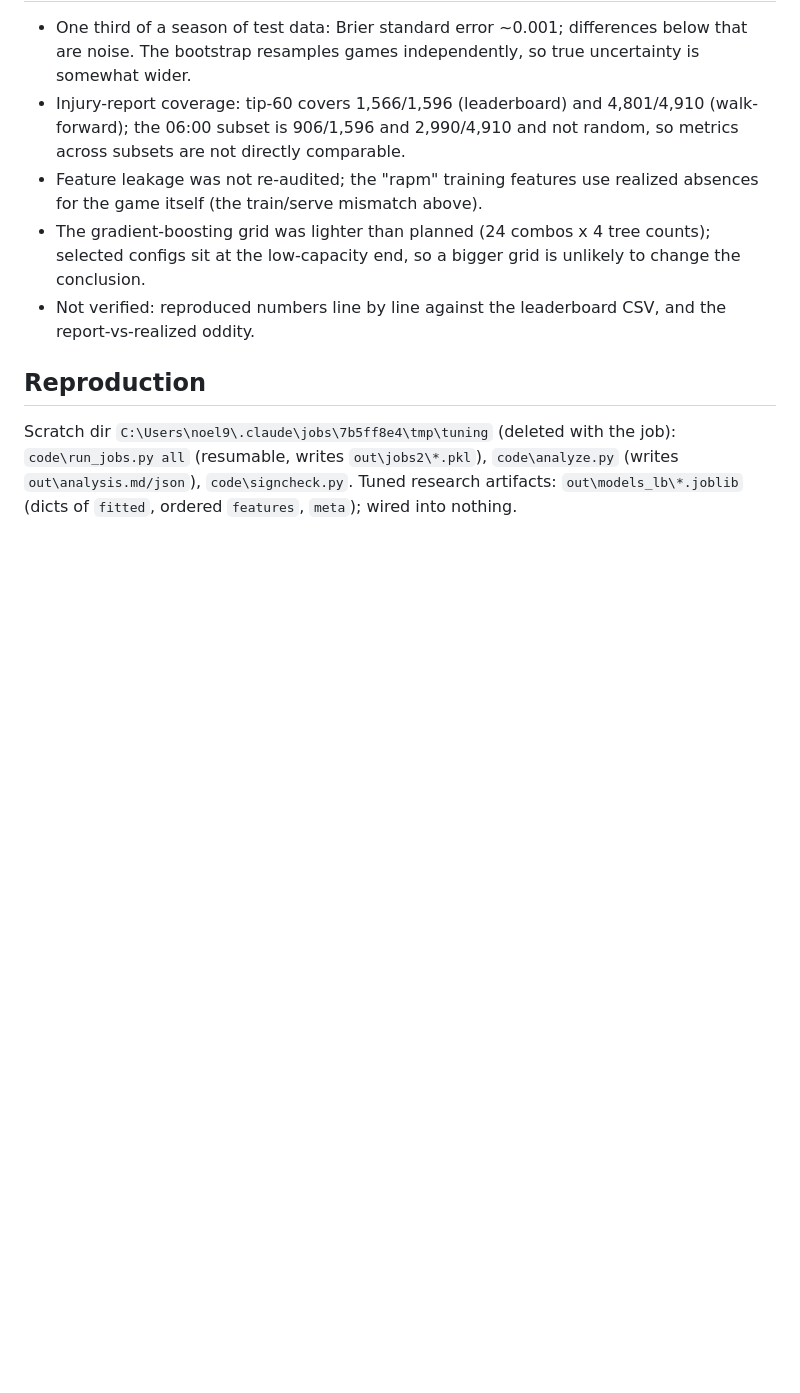
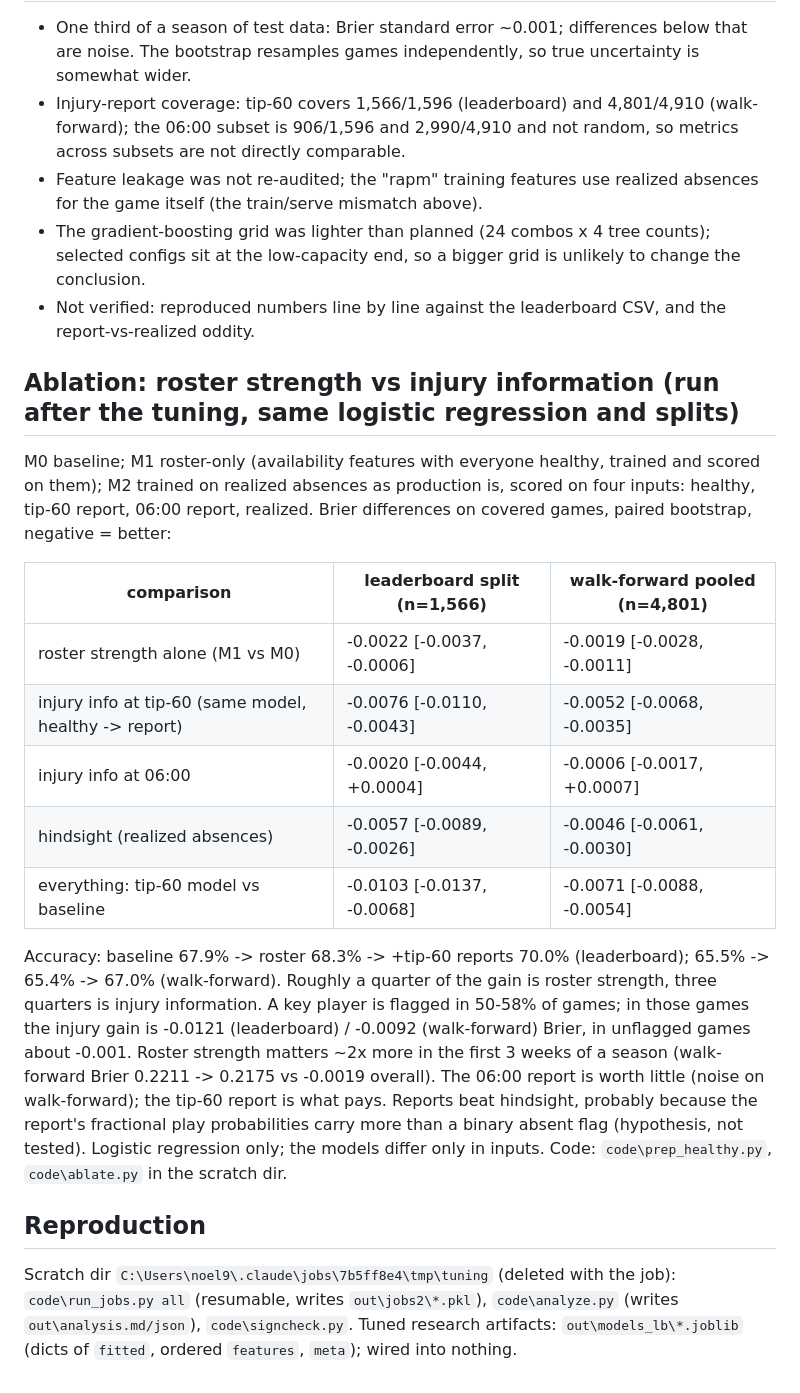
Before and after one commit to noel9ali/nba-predictor, a Markdown page: docs/model-tuning-2026-10-19.md, the part around the change. GitHub-like rendering; blank space fills up the shorter version.

Commit message:
Tuning report: roster-vs-injury ablation
Co-Authored-By: Claude Sonnet 5.5 <noreply@anthropic.com>

```diff
--- a/docs/model-tuning-2026-10-19.md
+++ b/docs/model-tuning-2026-10-19.md
@@ -98,6 +98,28 @@ report at tip minus 60 minutes, or from the report available at 06:00 ET.
   low-capacity end, so a bigger grid is unlikely to change the conclusion.
 - Not verified: reproduced numbers line by line against the leaderboard CSV, and the report-vs-realized oddity.
 
+## Ablation: roster strength vs injury information (run after the tuning, same logistic regression and splits)
+M0 baseline; M1 roster-only (availability features with everyone healthy, trained and scored on them); M2 trained on
+realized absences as production is, scored on four inputs: healthy, tip-60 report, 06:00 report, realized. Brier
+differences on covered games, paired bootstrap, negative = better:
+
+| comparison | leaderboard split (n=1,566) | walk-forward pooled (n=4,801) |
+|---|---|---|
+| roster strength alone (M1 vs M0) | -0.0022 [-0.0037, -0.0006] | -0.0019 [-0.0028, -0.0011] |
+| injury info at tip-60 (same model, healthy -> report) | -0.0076 [-0.0110, -0.0043] | -0.0052 [-0.0068, -0.0035] |
+| injury info at 06:00 | -0.0020 [-0.0044, +0.0004] | -0.0006 [-0.0017, +0.0007] |
+| hindsight (realized absences) | -0.0057 [-0.0089, -0.0026] | -0.0046 [-0.0061, -0.0030] |
+| everything: tip-60 model vs baseline | -0.0103 [-0.0137, -0.0068] | -0.0071 [-0.0088, -0.0054] |
+
+Accuracy: baseline 67.9% -> roster 68.3% -> +tip-60 reports 70.0% (leaderboard); 65.5% -> 65.4% -> 67.0% (walk-forward).
+Roughly a quarter of the gain is roster strength, three quarters is injury information. A key player is flagged in
+50-58% of games; in those games the injury gain is -0.0121 (leaderboard) / -0.0092 (walk-forward) Brier, in unflagged
+games about -0.001. Roster strength matters ~2x more in the first 3 weeks of a season (walk-forward Brier 0.2211 ->
+0.2175 vs -0.0019 overall). The 06:00 report is worth little (noise on walk-forward); the tip-60 report is what pays.
+Reports beat hindsight, probably because the report's fractional play probabilities carry more than a binary absent
+flag (hypothesis, not tested). Logistic regression only; the models differ only in inputs. Code: `code\prep_healthy.py`,
+`code\ablate.py` in the scratch dir.
+
 ## Reproduction
 Scratch dir `C:\Users\noel9\.claude\jobs\7b5ff8e4\tmp\tuning` (deleted with the job): `code\run_jobs.py all` (resumable,
 writes `out\jobs2\*.pkl`), `code\analyze.py` (writes `out\analysis.md/json`), `code\signcheck.py`. Tuned research
```
